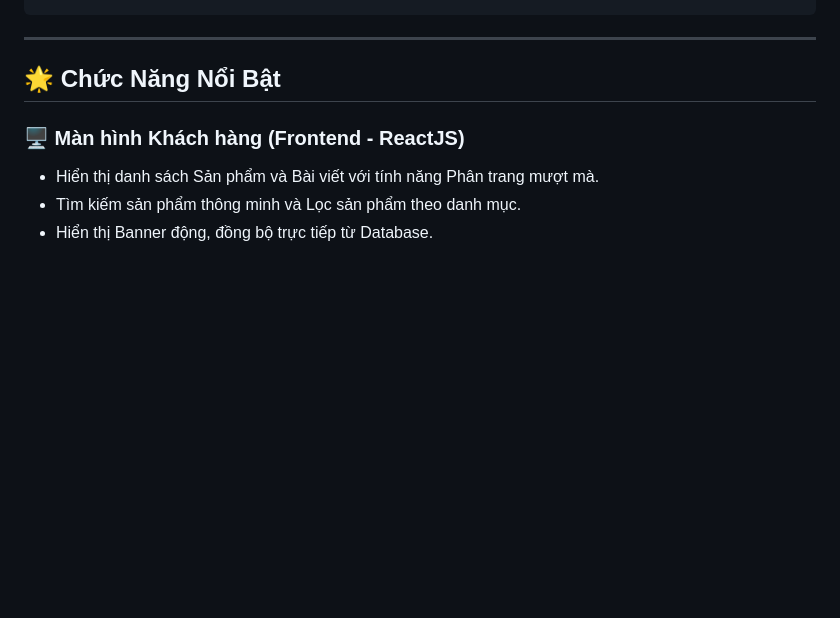
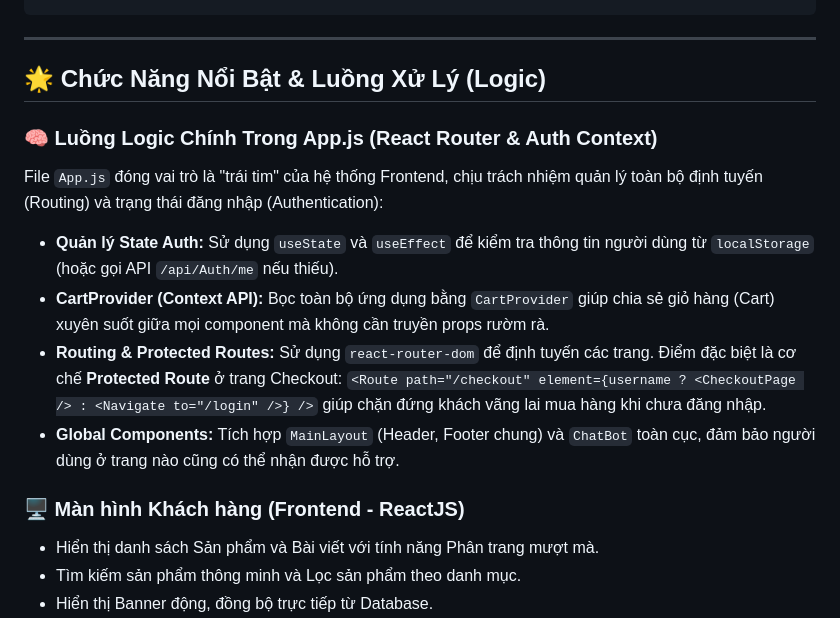
Before and after one commit to Truongquocdat150605/DatCMS_Solution, a Markdown page: README.md, the part around the change. Rendered like a GitHub page; blank space fills up the shorter version.

Commit message:
Update README with App.js logic

```diff
--- a/README.md
+++ b/README.md
@@ -46,7 +46,14 @@ CMS_Project/
 
 ---
 
-## 🌟 Chức Năng Nổi Bật
+## 🌟 Chức Năng Nổi Bật & Luồng Xử Lý (Logic)
+
+### 🧠 Luồng Logic Chính Trong App.js (React Router & Auth Context)
+File `App.js` đóng vai trò là "trái tim" của hệ thống Frontend, chịu trách nhiệm quản lý toàn bộ định tuyến (Routing) và trạng thái đăng nhập (Authentication):
+- **Quản lý State Auth:** Sử dụng `useState` và `useEffect` để kiểm tra thông tin người dùng từ `localStorage` (hoặc gọi API `/api/Auth/me` nếu thiếu).
+- **CartProvider (Context API):** Bọc toàn bộ ứng dụng bằng `CartProvider` giúp chia sẻ giỏ hàng (Cart) xuyên suốt giữa mọi component mà không cần truyền props rườm rà.
+- **Routing & Protected Routes:** Sử dụng `react-router-dom` để định tuyến các trang. Điểm đặc biệt là cơ chế **Protected Route** ở trang Checkout: `<Route path="/checkout" element={username ? <CheckoutPage /> : <Navigate to="/login" />} />` giúp chặn đứng khách vãng lai mua hàng khi chưa đăng nhập.
+- **Global Components:** Tích hợp `MainLayout` (Header, Footer chung) và `ChatBot` toàn cục, đảm bảo người dùng ở trang nào cũng có thể nhận được hỗ trợ.
 
 ### 🖥️ Màn hình Khách hàng (Frontend - ReactJS)
 - Hiển thị danh sách Sản phẩm và Bài viết với tính năng Phân trang mượt mà.
```
